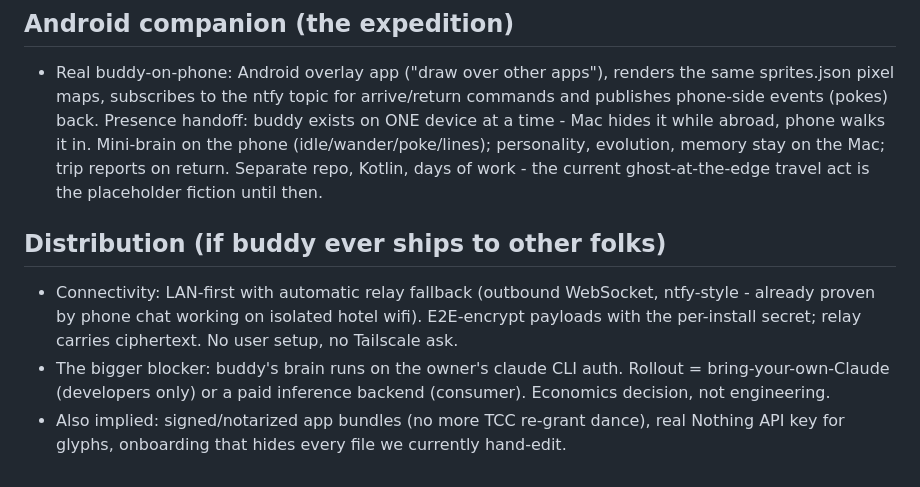
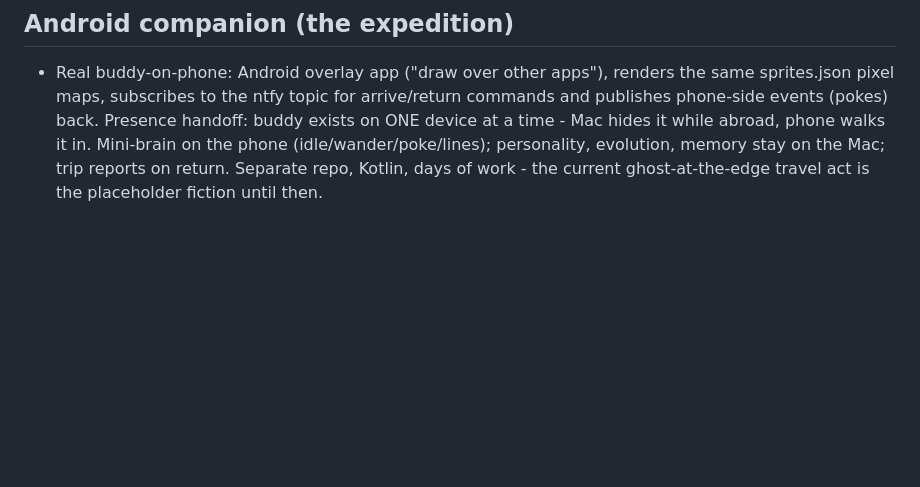
Before and after one commit to dilirity/buddy, a Markdown page: BACKLOG.md, the part around the change. Rendered like a GitHub page; blank space fills up the shorter version.

Commit message:
Revert "backlog: distribution architecture notes"
This reverts commit d555fec98869af69b67c8bfaeff5b88e200c4a1b.

```diff
--- a/BACKLOG.md
+++ b/BACKLOG.md
@@ -25,8 +25,3 @@
 
 ## Android companion (the expedition)
 - Real buddy-on-phone: Android overlay app ("draw over other apps"), renders the same sprites.json pixel maps, subscribes to the ntfy topic for arrive/return commands and publishes phone-side events (pokes) back. Presence handoff: buddy exists on ONE device at a time - Mac hides it while abroad, phone walks it in. Mini-brain on the phone (idle/wander/poke/lines); personality, evolution, memory stay on the Mac; trip reports on return. Separate repo, Kotlin, days of work - the current ghost-at-the-edge travel act is the placeholder fiction until then.
-
-## Distribution (if buddy ever ships to other folks)
-- Connectivity: LAN-first with automatic relay fallback (outbound WebSocket, ntfy-style - already proven by phone chat working on isolated hotel wifi). E2E-encrypt payloads with the per-install secret; relay carries ciphertext. No user setup, no Tailscale ask.
-- The bigger blocker: buddy's brain runs on the owner's claude CLI auth. Rollout = bring-your-own-Claude (developers only) or a paid inference backend (consumer). Economics decision, not engineering.
-- Also implied: signed/notarized app bundles (no more TCC re-grant dance), real Nothing API key for glyphs, onboarding that hides every file we currently hand-edit.
```
